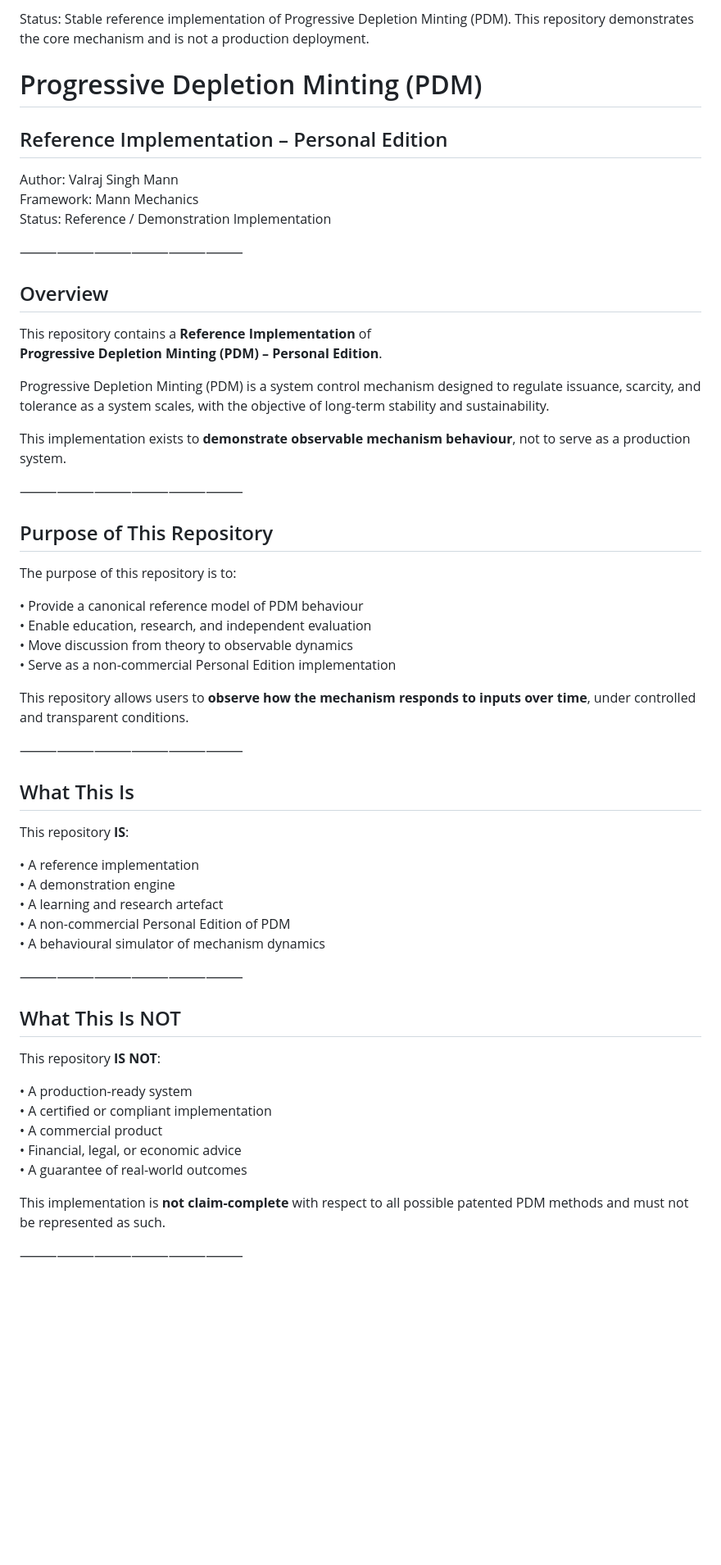
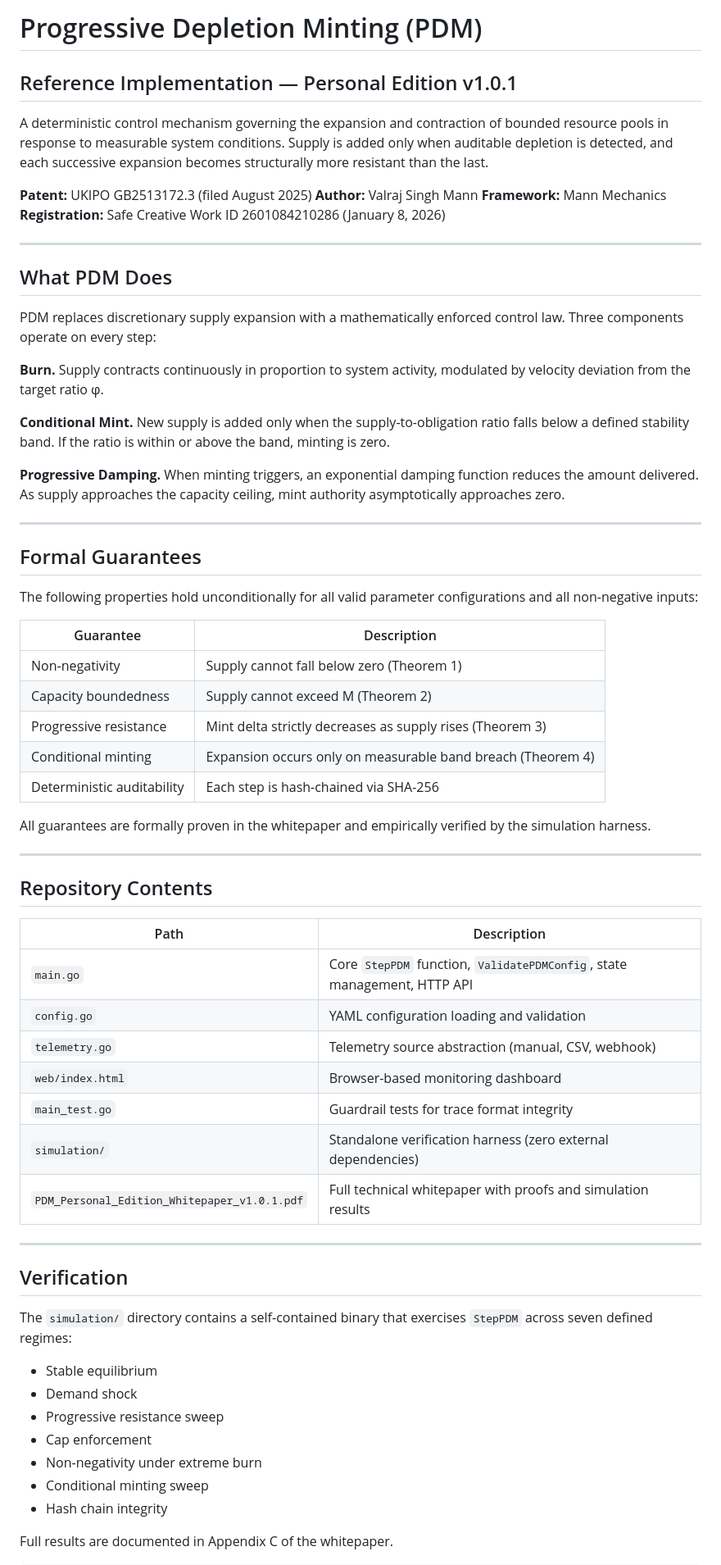
Before and after one commit to mannmechanics/pdm-personal-edition-reference, a Markdown page: README.md, the part around one of its changes. Shown at 82% size. GitHub-like rendering; blank space fills up the shorter version.

```diff
--- a/README.md
+++ b/README.md
@@ -1,67 +1,69 @@
-Status: Stable reference implementation of Progressive Depletion Minting (PDM).
-This repository demonstrates the core mechanism and is not a production deployment.
+# Progressive Depletion Minting (PDM)
 
-# Progressive Depletion Minting (PDM)
-## Reference Implementation – Personal Edition
+## Reference Implementation — Personal Edition v1.0.1
 
-Author: Valraj Singh Mann
-Framework: Mann Mechanics
-Status: Reference / Demonstration Implementation
+A deterministic control mechanism governing the expansion and contraction of bounded resource pools in response to measurable system conditions. Supply is added only when auditable depletion is detected, and each successive expansion becomes structurally more resistant than the last.
 
-⸻⸻⸻⸻⸻⸻
+**Patent:** UKIPO GB2513172.3 (filed August 2025)
+**Author:** Valraj Singh Mann
+**Framework:** Mann Mechanics
+**Registration:** Safe Creative Work ID 2601084210286 (January 8, 2026)
 
-## Overview
+---
 
-This repository contains a **Reference Implementation** of
-**Progressive Depletion Minting (PDM) – Personal Edition**.
+## What PDM Does
 
-Progressive Depletion Minting (PDM) is a system control mechanism
-designed to regulate issuance, scarcity, and tolerance as a system
-scales, with the objective of long-term stability and sustainability.
+PDM replaces discretionary supply expansion with a mathematically enforced control law. Three components operate on every step:
 
-This implementation exists to **demonstrate observable mechanism
-behaviour**, not to serve as a production system.
+**Burn.** Supply contracts continuously in proportion to system activity, modulated by velocity deviation from the target ratio φ.
 
-⸻⸻⸻⸻⸻⸻
+**Conditional Mint.** New supply is added only when the supply-to-obligation ratio falls below a defined stability band. If the ratio is within or above the band, minting is zero.
 
-## Purpose of This Repository
+**Progressive Damping.** When minting triggers, an exponential damping function reduces the amount delivered. As supply approaches the capacity ceiling, mint authority asymptotically approaches zero.
 
-The purpose of this repository is to:
+---
 
-• Provide a canonical reference model of PDM behaviour
-• Enable education, research, and independent evaluation
-• Move discussion from theory to observable dynamics
-• Serve as a non-commercial Personal Edition implementation
+## Formal Guarantees
 
-This repository allows users to **observe how the mechanism responds
-to inputs over time**, under controlled and transparent conditions.
+The following properties hold unconditionally for all valid parameter configurations and all non-negative inputs:
 
-⸻⸻⸻⸻⸻⸻
+| Guarantee                  | Description                                                 |
+| -------------------------- | ----------------------------------------------------------- |
+| Non-negativity             | Supply cannot fall below zero (Theorem 1)                   |
+| Capacity boundedness       | Supply cannot exceed M (Theorem 2)                          |
+| Progressive resistance     | Mint delta strictly decreases as supply rises (Theorem 3)   |
+| Conditional minting        | Expansion occurs only on measurable band breach (Theorem 4) |
+| Deterministic auditability | Each step is hash-chained via SHA-256                       |
 
-## What This Is
+All guarantees are formally proven in the whitepaper and empirically verified by the simulation harness.
 
-This repository **IS**:
+---
 
-• A reference implementation
-• A demonstration engine
-• A learning and research artefact
-• A non-commercial Personal Edition of PDM
-• A behavioural simulator of mechanism dynamics
+## Repository Contents
 
-⸻⸻⸻⸻⸻⸻
+| Path                                         | Description                                                              |
+| -------------------------------------------- | ------------------------------------------------------------------------ |
+| `main.go`                                    | Core `StepPDM` function, `ValidatePDMConfig`, state management, HTTP API |
+| `config.go`                                  | YAML configuration loading and validation                                |
+| `telemetry.go`                               | Telemetry source abstraction (manual, CSV, webhook)                      |
+| `web/index.html`                             | Browser-based monitoring dashboard                                       |
+| `main_test.go`                               | Guardrail tests for trace format integrity                               |
+| `simulation/`                                | Standalone verification harness (zero external dependencies)             |
+| `PDM_Personal_Edition_Whitepaper_v1.0.1.pdf` | Full technical whitepaper with proofs and simulation results             |
 
-## What This Is NOT
+---
 
-This repository **IS NOT**:
+## Verification
 
-• A production-ready system
-• A certified or compliant implementation
-• A commercial product
-• Financial, legal, or economic advice
-• A guarantee of real-world outcomes
+The `simulation/` directory contains a self-contained binary that exercises `StepPDM` across seven defined regimes:
 
-This implementation is **not claim-complete** with respect to all
-possible patented PDM methods and must not be represented as such.
+* Stable equilibrium
+* Demand shock
+* Progressive resistance sweep
+* Cap enforcement
+* Non-negativity under extreme burn
+* Conditional minting sweep
+* Hash chain integrity
 
-⸻⸻⸻⸻⸻⸻
+Full results are documented in Appendix C of the whitepaper.
 
```
Also changed, not shown: other parts of README.md (+70 -65 lines).
